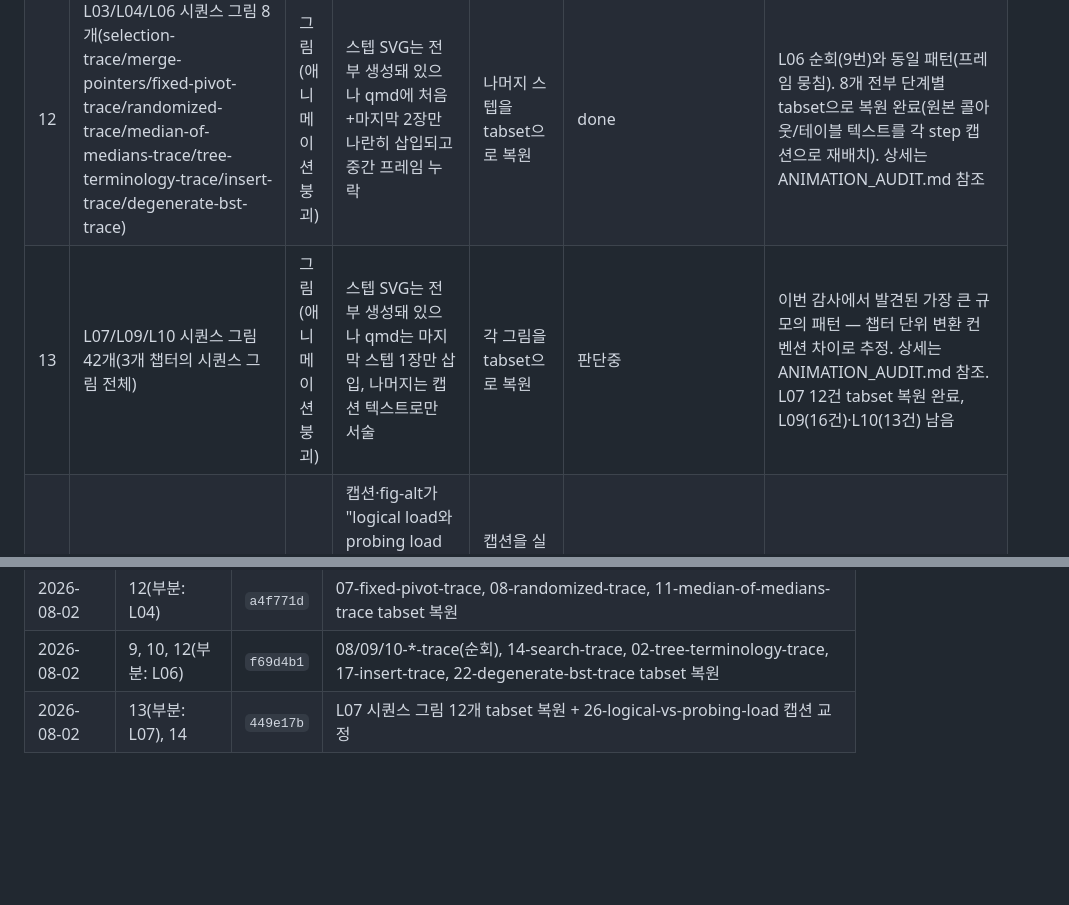
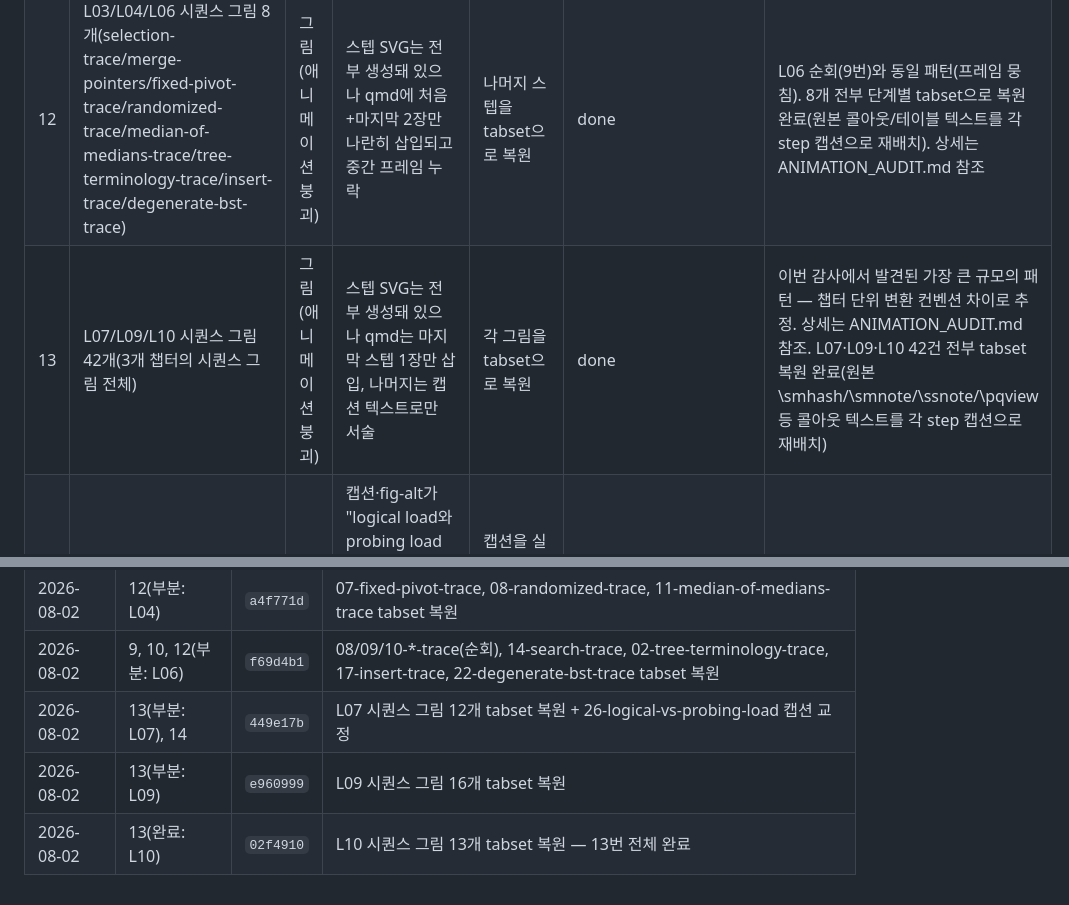
Before and after one commit to HyuckHan/algorithms-book, a Markdown page: docs/REVIEW_NOTES.md, 2 parts joined by grey strips. Rendered like a GitHub page; blank space fills up the shorter version.

Commit message:
docs(review-notes): mark #13 done, log L09/L10 tabset restoration commits
Co-Authored-By: Claude Sonnet 5 <noreply@anthropic.com>

```diff
--- a/docs/REVIEW_NOTES.md
+++ b/docs/REVIEW_NOTES.md
@@ -27,7 +27,7 @@
 |4| L02 Part B 01-call-stack-push.svg|그림|Push 최종만 / Pop 단계별 불일치|Push도 단계별(step1~5 신규)|작업 큼: 새 SVG 5개 / ANIMATION_AUDIT.md 참조|
 |11|L03 트레이스 그림 8개(bubble/insertion/quick-partition/heapify/build-heap/heapsort/counting-sort/radix-trace)|그림(애니메이션 붕괴)|`FIGURE_CONFIG`에 `mode: sequence`가 없어 원본 여러 프레임이 최종 상태 SVG 1장으로만 컴파일됨(SVG 자체가 1장뿐, qmd 문제 아님)|`mode: sequence` 추가 후 재추출, tabset으로 삽입|open|L02 push(4번)와 동일 원인. 상세는 ANIMATION_AUDIT.md §L03 참조|
 |12|L03/L04/L06 시퀀스 그림 8개(selection-trace/merge-pointers/fixed-pivot-trace/randomized-trace/median-of-medians-trace/tree-terminology-trace/insert-trace/degenerate-bst-trace)|그림(애니메이션 붕괴)|스텝 SVG는 전부 생성돼 있으나 qmd에 처음+마지막 2장만 나란히 삽입되고 중간 프레임 누락|나머지 스텝을 tabset으로 복원|done|L06 순회(9번)와 동일 패턴(프레임 뭉침). 8개 전부 단계별 tabset으로 복원 완료(원본 콜아웃/테이블 텍스트를 각 step 캡션으로 재배치). 상세는 ANIMATION_AUDIT.md 참조|
-|13|L07/L09/L10 시퀀스 그림 42개(3개 챕터의 시퀀스 그림 전체)|그림(애니메이션 붕괴)|스텝 SVG는 전부 생성돼 있으나 qmd는 마지막 스텝 1장만 삽입, 나머지는 캡션 텍스트로만 서술|각 그림을 tabset으로 복원|판단중|이번 감사에서 발견된 가장 큰 규모의 패턴 — 챕터 단위 변환 컨벤션 차이로 추정. 상세는 ANIMATION_AUDIT.md 참조. L07 12건 tabset 복원 완료, L09(16건)·L10(13건) 남음|
+|13|L07/L09/L10 시퀀스 그림 42개(3개 챕터의 시퀀스 그림 전체)|그림(애니메이션 붕괴)|스텝 SVG는 전부 생성돼 있으나 qmd는 마지막 스텝 1장만 삽입, 나머지는 캡션 텍스트로만 서술|각 그림을 tabset으로 복원|done|이번 감사에서 발견된 가장 큰 규모의 패턴 — 챕터 단위 변환 컨벤션 차이로 추정. 상세는 ANIMATION_AUDIT.md 참조. L07·L09·L10 42건 전부 tabset 복원 완료(원본 \smhash/\smnote/\ssnote/\pqview 등 콜아웃 텍스트를 각 step 캡션으로 재배치)|
 |14|L07 `26-logical-vs-probing-load-step2.svg`|내용|캡션·fig-alt가 "logical load와 probing load를 나란히 보여주는 게이지"라고 서술하지만 실제 삽입된 step2.svg는 probing gauge 단독 렌더링(logical gauge는 이미지에 없음)|캡션을 실제 이미지 내용에 맞게 수정하거나 두 게이지를 한 그림에 모아 재추출|done|13번과 같은 근본 원인(step1 누락)에서 파생된 캡션-이미지 불일치. ANIMATION_AUDIT.md §L07 참조 — step1(logical)/step2(probing) 각각을 tabset으로 분리 삽입해 캡션을 실제 이미지와 일치시킴|
 <!--
 새 항목 추가 예시 (이 주석은 지우지 말 것):
@@ -50,3 +50,5 @@ batch로 처리한 항목은 여기에 커밋 해시와 함께 기록한다(추
 | 2026-08-02 | 12(부분: L04) | `a4f771d` | 07-fixed-pivot-trace, 08-randomized-trace, 11-median-of-medians-trace tabset 복원 |
 | 2026-08-02 | 9, 10, 12(부분: L06) | `f69d4b1` | 08/09/10-*-trace(순회), 14-search-trace, 02-tree-terminology-trace, 17-insert-trace, 22-degenerate-bst-trace tabset 복원 |
 | 2026-08-02 | 13(부분: L07), 14 | `449e17b` | L07 시퀀스 그림 12개 tabset 복원 + 26-logical-vs-probing-load 캡션 교정 |
+| 2026-08-02 | 13(부분: L09) | `e960999` | L09 시퀀스 그림 16개 tabset 복원 |
+| 2026-08-02 | 13(완료: L10) | `02f4910` | L10 시퀀스 그림 13개 tabset 복원 — 13번 전체 완료 |
```
